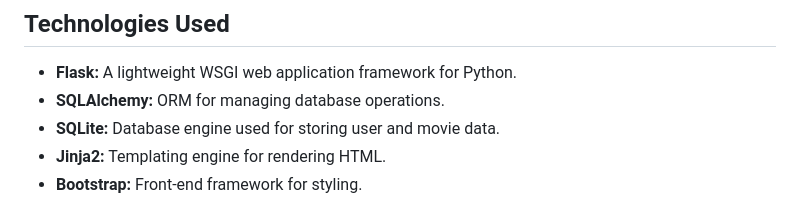
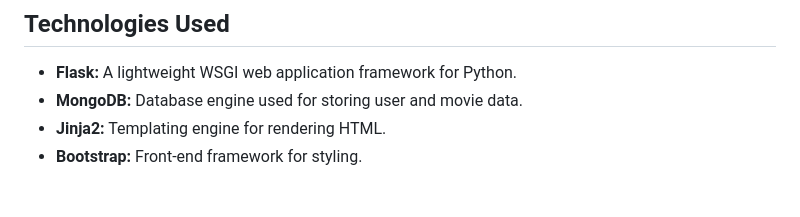
Before and after one commit to alyarshelle/MovieWatchlist, a Markdown page: README.md, the part around the change. GitHub-like rendering.

```diff
--- a/README.md
+++ b/README.md
@@ -15,8 +15,7 @@ Welcome to the Movie Watchlist App! This Flask-based web application allows user
 ## Technologies Used
 
 - **Flask:** A lightweight WSGI web application framework for Python.
-- **SQLAlchemy:** ORM for managing database operations.
-- **SQLite:** Database engine used for storing user and movie data.
+- **MongoDB:** Database engine used for storing user and movie data.
 - **Jinja2:** Templating engine for rendering HTML.
 - **Bootstrap:** Front-end framework for styling.
 
```
